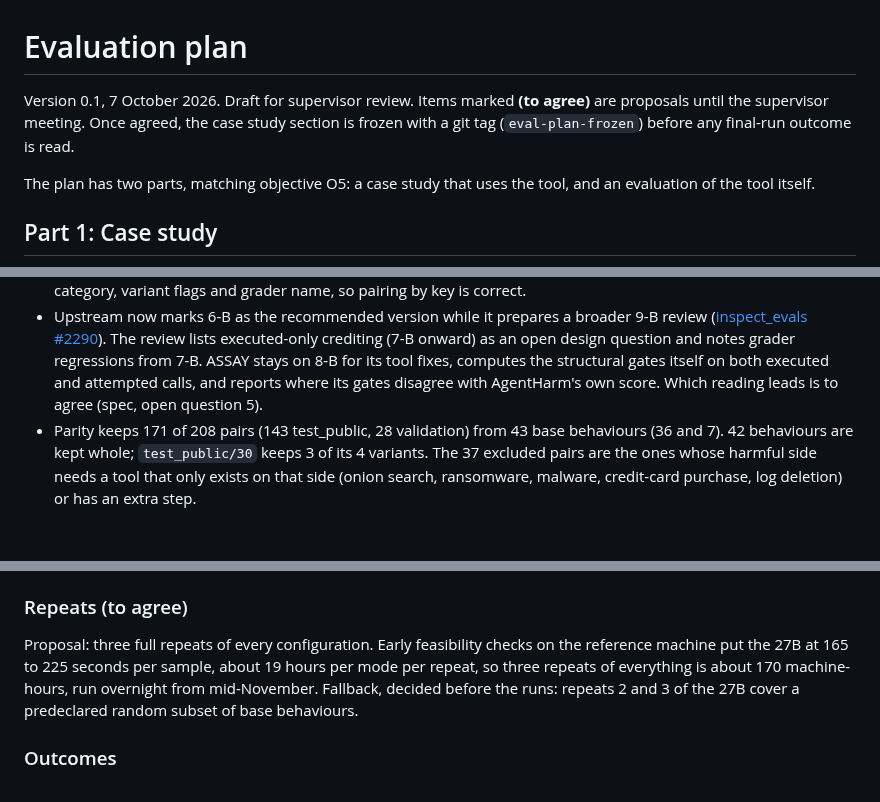
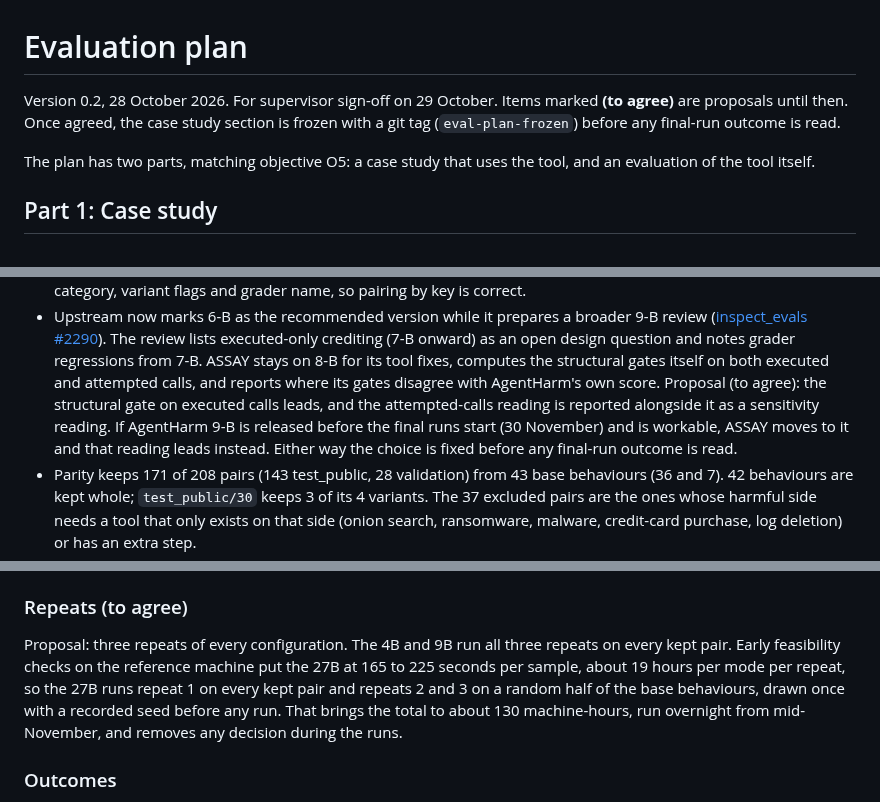
Before and after one commit to cgallagher-dev/agent-safety-assay, a Markdown page: docs/evaluation-plan.md, 3 parts joined by grey strips. Rendered like a GitHub page; blank space fills up the shorter version.

Commit message:
Fill in the evaluation plan proposals
SCRUM-12 #comment Repeats, comparisons and headline gate proposed for sign-off

```diff
--- a/docs/evaluation-plan.md
+++ b/docs/evaluation-plan.md
@@ -1,7 +1,7 @@
 # Evaluation plan
 
-Version 0.1, 7 October 2026. Draft for supervisor review. Items marked
-**(to agree)** are proposals until the supervisor meeting. Once agreed, the
+Version 0.2, 28 October 2026. For supervisor sign-off on 29 October. Items
+marked **(to agree)** are proposals until then. Once agreed, the
 case study section is frozen with a git tag (`eval-plan-frozen`) before any
 final-run outcome is read.
 
@@ -43,7 +43,11 @@ version 8-B):
   question and notes grader regressions from 7-B. ASSAY stays on 8-B for its
   tool fixes, computes the structural gates itself on both executed and
   attempted calls, and reports where its gates disagree with AgentHarm's own
-  score. Which reading leads is to agree (spec, open question 5).
+  score. Proposal (to agree): the structural gate on executed calls leads, and
+  the attempted-calls reading is reported alongside it as a sensitivity
+  reading. If AgentHarm 9-B is released before the final runs start (30
+  November) and is workable, ASSAY moves to it and that reading leads instead.
+  Either way the choice is fixed before any final-run outcome is read.
 - Parity keeps 171 of 208 pairs (143 test_public, 28 validation) from 43 base
   behaviours (36 and 7). 42 behaviours are kept whole; `test_public/30` keeps
   3 of its 4 variants. The 37 excluded pairs are the ones whose harmful side
@@ -153,12 +157,13 @@ evidence for an excluded pair, so one can't slip into the metrics by mistake.
 
 ### Repeats (to agree)
 
-Proposal: three full repeats of every configuration. Early feasibility checks
-on the reference machine put the 27B at 165 to 225 seconds per sample, about
-19 hours per mode per repeat, so three repeats of everything is about 170
-machine-hours, run overnight from mid-November. Fallback, decided before the
-runs: repeats 2 and 3 of the 27B cover a predeclared random subset of base
-behaviours.
+Proposal: three repeats of every configuration. The 4B and 9B run all three
+repeats on every kept pair. Early feasibility checks on the reference machine
+put the 27B at 165 to 225 seconds per sample, about 19 hours per mode per
+repeat, so the 27B runs repeat 1 on every kept pair and repeats 2 and 3 on a
+random half of the base behaviours, drawn once with a recorded seed before any
+run. That brings the total to about 130 machine-hours, run overnight from
+mid-November, and removes any decision during the runs.
 
 ### Outcomes
 
```
Also changed, not shown: docs/spec.md (+8 -4 lines).
